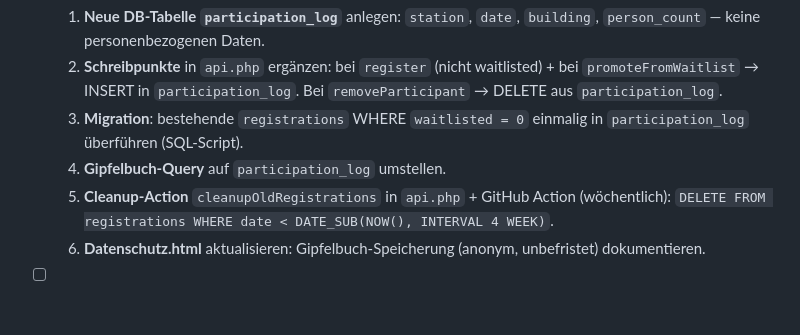
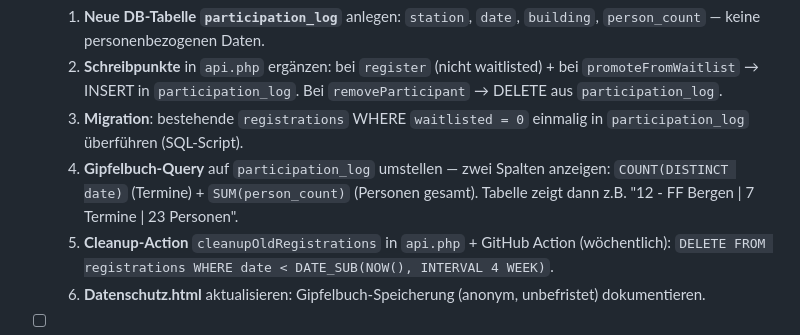
Before and after one commit to nixblick/skyrun, a Markdown page: TODO.md, the part around the change. Rendered like a GitHub page; blank space fills up the shorter version.

Commit message:
docs: Gipfelbuch zeigt Termine + Personen gesamt (anonym)
Co-Authored-By: Claude Sonnet 4.6 <noreply@anthropic.com>

```diff
--- a/TODO.md
+++ b/TODO.md
@@ -22,7 +22,7 @@
   1. **Neue DB-Tabelle `participation_log`** anlegen: `station`, `date`, `building`, `person_count` — keine personenbezogenen Daten.
   2. **Schreibpunkte** in `api.php` ergänzen: bei `register` (nicht waitlisted) + bei `promoteFromWaitlist` → INSERT in `participation_log`. Bei `removeParticipant` → DELETE aus `participation_log`.
   3. **Migration**: bestehende `registrations` WHERE `waitlisted = 0` einmalig in `participation_log` überführen (SQL-Script).
-  4. **Gipfelbuch-Query** auf `participation_log` umstellen.
+  4. **Gipfelbuch-Query** auf `participation_log` umstellen — zwei Spalten anzeigen: `COUNT(DISTINCT date)` (Termine) + `SUM(person_count)` (Personen gesamt). Tabelle zeigt dann z.B. "12 - FF Bergen | 7 Termine | 23 Personen".
   5. **Cleanup-Action** `cleanupOldRegistrations` in `api.php` + GitHub Action (wöchentlich): `DELETE FROM registrations WHERE date < DATE_SUB(NOW(), INTERVAL 4 WEEK)`.
   6. **Datenschutz.html** aktualisieren: Gipfelbuch-Speicherung (anonym, unbefristet) dokumentieren.
 - [ ] **shared/policies Templates befüllen** — datenschutz.html + impressum.html als Vorlagen in `~/GitHub/nixblick/shared/policies/` ablegen (mit `{{PLATZHALTER}}`-Syntax laut README).
```
